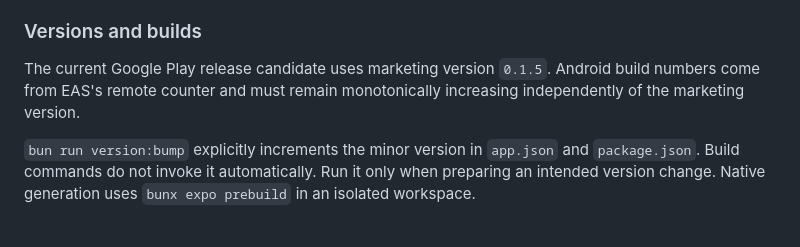
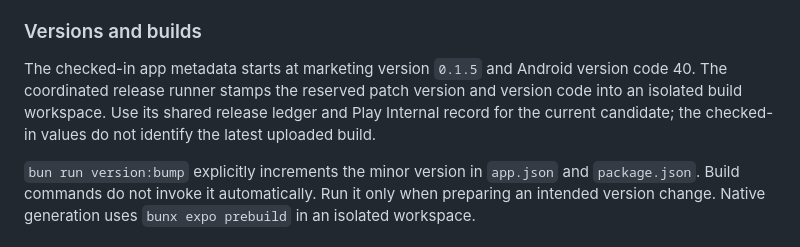
Before and after one commit to MaximilianMauroner/moodinator, a Markdown page: README.md, the part around the change. Drawn GitHub-style.

Commit message:
docs: clarify release source baseline and ledger versions

```diff
--- a/README.md
+++ b/README.md
@@ -132,9 +132,11 @@ coverage, fixture generation, manual checks and performance captures.
 
 ### Versions and builds
 
-The current Google Play release candidate uses marketing version `0.1.5`.
-Android build numbers come from EAS's remote counter and must remain
-monotonically increasing independently of the marketing version.
+The checked-in app metadata starts at marketing version `0.1.5` and Android
+version code 40. The coordinated release runner stamps the reserved patch
+version and version code into an isolated build workspace. Use its shared
+release ledger and Play Internal record for the current candidate; the
+checked-in values do not identify the latest uploaded build.
 
 `bun run version:bump` explicitly increments the minor version in `app.json`
 and `package.json`. Build commands do not invoke it automatically. Run it only
```
Also changed, not shown: 1 other file.
